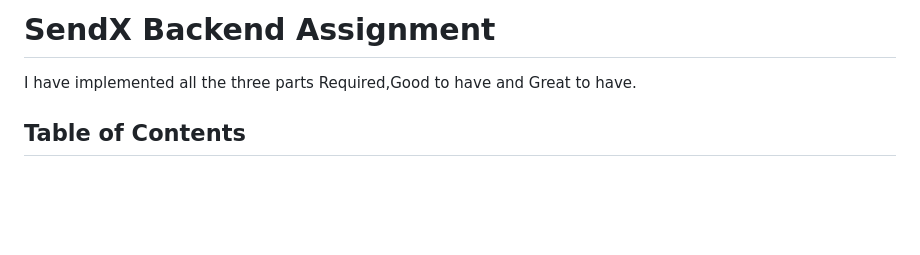
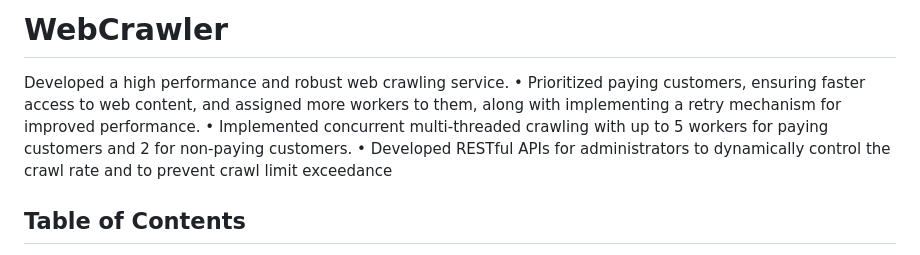
Before and after one commit to ramashish07/WebCrawler, a Markdown page: README.md, the part around the change. Drawn GitHub-style; blank space fills up the shorter version.

```diff
--- a/README.md
+++ b/README.md
@@ -1,6 +1,13 @@
-# SendX Backend Assignment
+# WebCrawler
 
-I have implemented all the three parts Required,Good to have and Great to have.
+ Developed a high performance and robust web crawling service.
+• Prioritized paying customers, ensuring faster access to web content,
+and assigned more workers to them, along with implementing a retry
+mechanism for improved performance.
+• Implemented concurrent multi-threaded crawling with up to 5 workers
+for paying customers and 2 for non-paying customers.
+• Developed RESTful APIs for administrators to dynamically control the
+crawl rate and to prevent crawl limit exceedance
 
 ## Table of Contents
 - [Tech Stack](#tech-stack)
```
